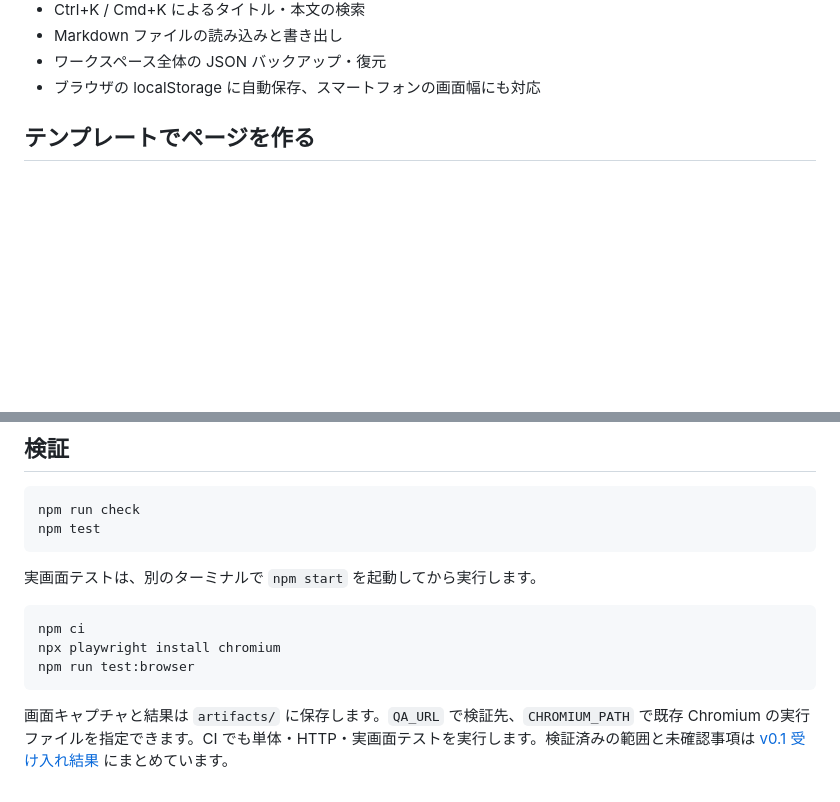
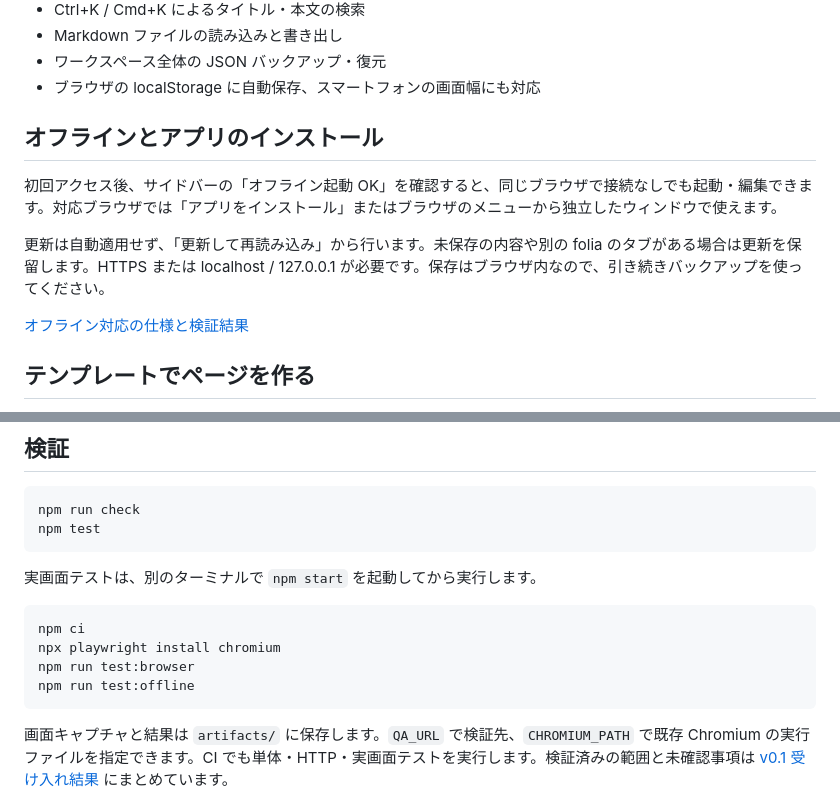
Before and after one commit to rsasaki0109/md_management, a Markdown page: README.md, 2 parts joined by grey strips. GitHub-like rendering; blank space fills up the shorter version.

Commit message:
feat: add offline workspace and installable app support

````diff
--- a/README.md
+++ b/README.md
@@ -40,6 +40,14 @@ http://127.0.0.1:3000 を開きます。`PORT=8080 npm start` でポートを変
 - Markdown ファイルの読み込みと書き出し
 - ワークスペース全体の JSON バックアップ・復元
 - ブラウザの localStorage に自動保存、スマートフォンの画面幅にも対応
+
+## オフラインとアプリのインストール
+
+初回アクセス後、サイドバーの「オフライン起動 OK」を確認すると、同じブラウザで接続なしでも起動・編集できます。対応ブラウザでは「アプリをインストール」またはブラウザのメニューから独立したウィンドウで使えます。
+
+更新は自動適用せず、「更新して再読み込み」から行います。未保存の内容や別の folia のタブがある場合は更新を保留します。HTTPS または localhost / 127.0.0.1 が必要です。保存はブラウザ内なので、引き続きバックアップを使ってください。
+
+[オフライン対応の仕様と検証結果](docs/v0.1.1-offline.md)
 
 ## テンプレートでページを作る
 
@@ -161,6 +169,7 @@ npm test
 npm ci
 npx playwright install chromium
 npm run test:browser
+npm run test:offline
 ```
 
 画面キャプチャと結果は `artifacts/` に保存します。`QA_URL` で検証先、`CHROMIUM_PATH` で既存 Chromium の実行ファイルを指定できます。CI でも単体・HTTP・実画面テストを実行します。検証済みの範囲と未確認事項は [v0.1 受け入れ結果](docs/v0.1-acceptance.md) にまとめています。
````
Also changed, not shown: docs/v0.1.1-offline.md (added, +35 -0 lines), assets/icon-192.png (added), assets/icon-512.png (added), 12 other files.
